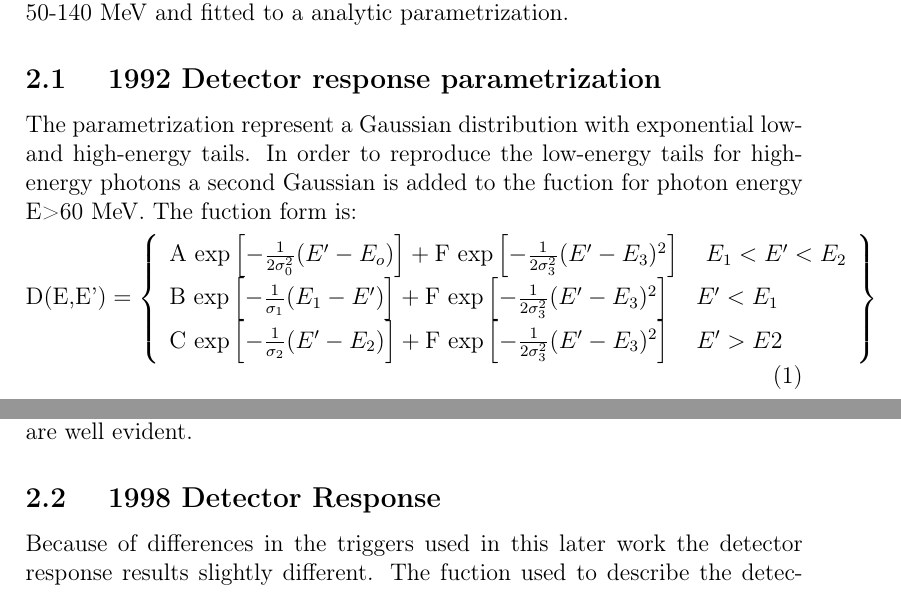
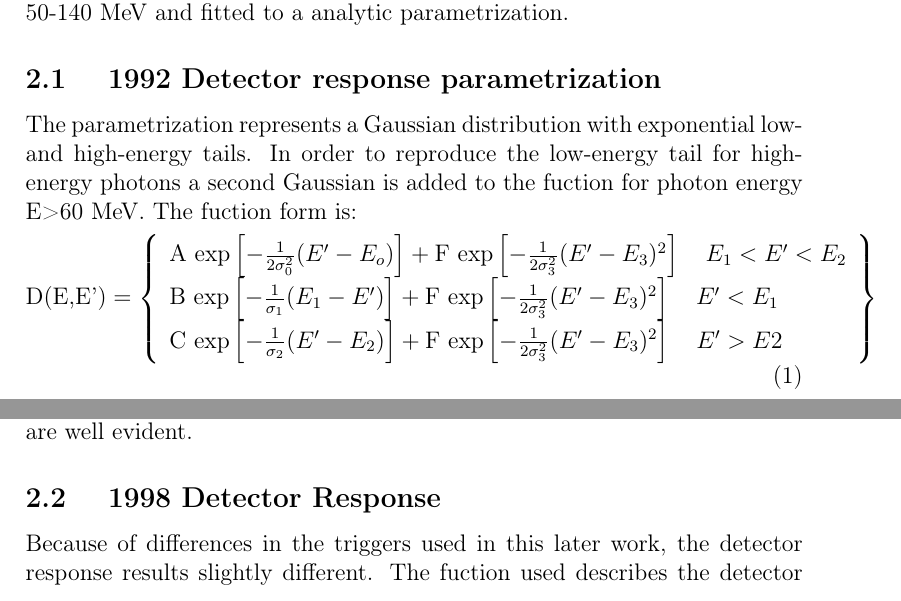
Before and after one commit to pavel1murat/mu2e_22262, a LaTeX paper (mu2e_22262.tex, which reads detector_response.tex): two parts of pages 3 and 4 of 12, joined at a grey line, cut so that both start at the same text. Compiled offline with pdfLaTeX.

Commit message:
typos revised

```diff
--- a/detector_response.tex
+++ b/detector_response.tex
@@ -15,8 +15,9 @@ In the following the two detector responses published respectively in
  in a energy range of 50-140 MeV and fitted to a analytic parametrization.
 
 \subsection { 1992 Detector response parametrization}
-The parametrization represent a Gaussian distribution with exponential low- and
- high-energy tails. In order to reproduce the low-energy tails for high-energy photons a second Gaussian is added to the fuction for photon energy E>60 MeV.
+The parametrization represents a Gaussian distribution with exponential low- and
+ high-energy tails. In order to reproduce the low-energy tail for high-energy photons a second Gaussian is added
+ to the fuction for photon energy E>60 MeV.
 The fuction form is:
 \begin{equation}
 \text{D(E,E')}= \left\{
@@ -99,8 +100,8 @@ As previously described, for photon energies E>60 MeV, the low-energy tails are
 
 \subsection { 1998 Detector Response }
 
-Because of differences in the triggers used in this later work the detector response results slightly different.
-The fuction used to describe the detector response through  a Gaussian peak with logaritmic low-energy  and an exponetial high-energy tail:
+Because of differences in the triggers used in this later work, the detector response results slightly different.
+The fuction used describes the detector response through a Gaussian peak with logaritmic low-energy  and an exponetial high-energy tail:
 
 \begin{equation}
   D(E,E')= \left\{
```
Also changed, not shown: detector_response.tex (12 more changed lines).
